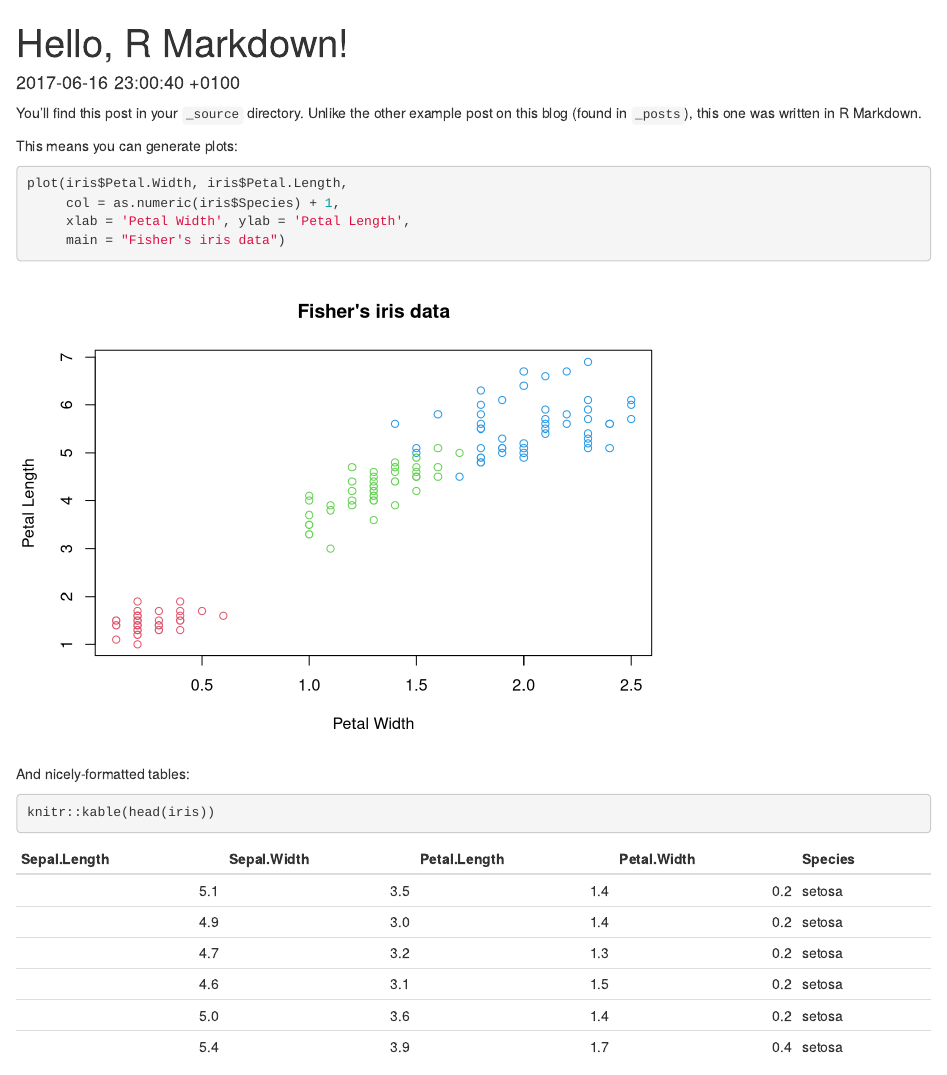
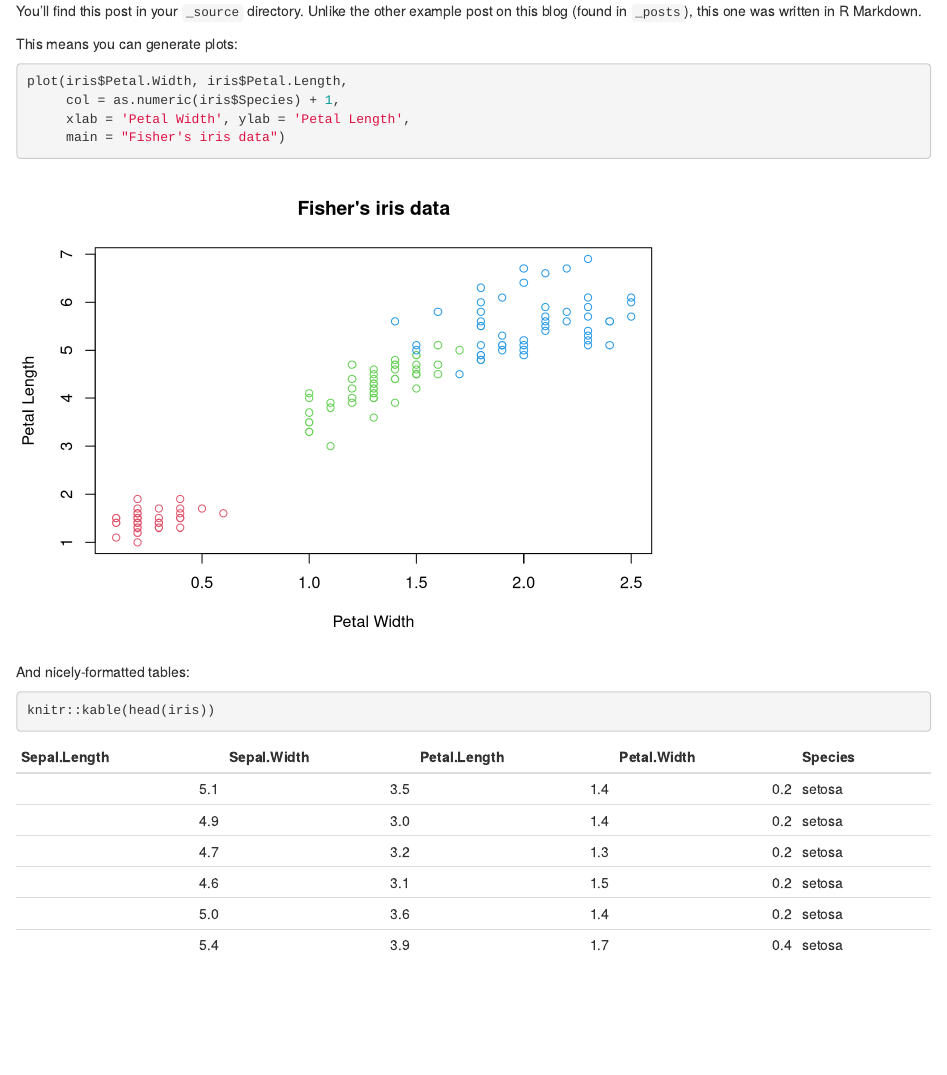
Before and after one commit to huanfachen/huanfac.github.io, an R Markdown document (_source/2017-06-16-hello-r-markdown.Rmd): the page in a window 1100 px wide, from its top. Rendered offline with R 4.5, knitr and Pandoc, with nearby package versions.

Commit message:
change Rmd header

```diff
--- a/_source/2017-06-16-hello-r-markdown.Rmd
+++ b/_source/2017-06-16-hello-r-markdown.Rmd
@@ -1,8 +1,5 @@
 ---
 layout: post
-title:  "Hello, R Markdown!"
-date:   2017-06-16 23:00:40 +0100
-categories: r jekyll
 ---
 
 You’ll find this post in your `_source` directory. Unlike the other example post on this blog (found in `_posts`), this one was written in R Markdown.
```
